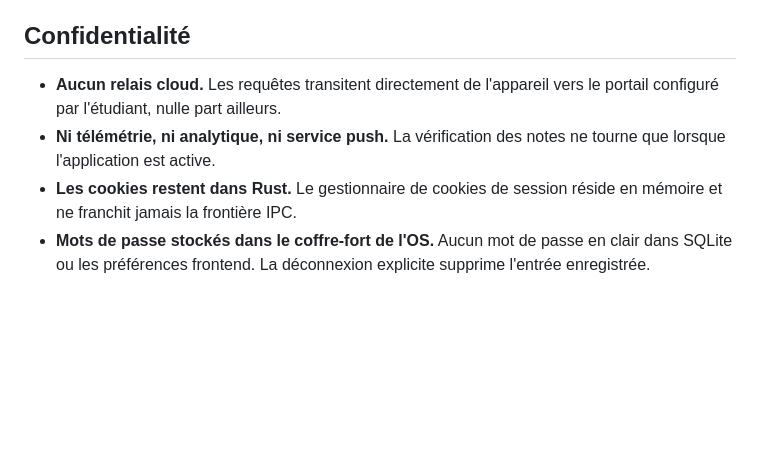
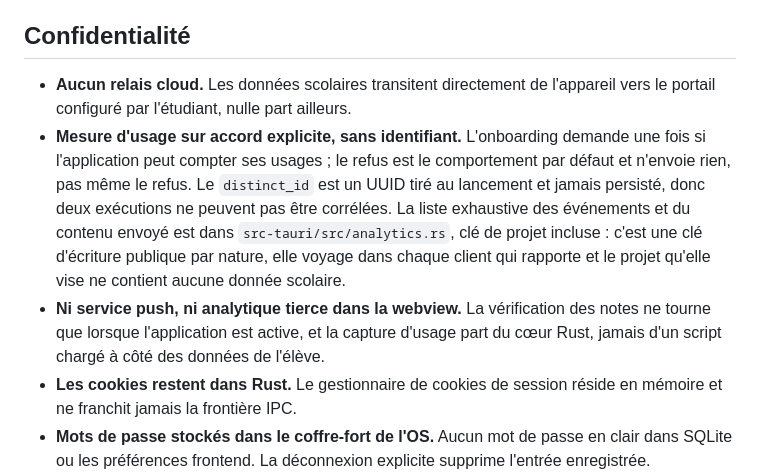
Before and after one commit to fr-timothe/BetterAimaira, a Markdown page: README.md, the part around the change. Drawn GitHub-style; blank space fills up the shorter version.

```diff
--- a/README.md
+++ b/README.md
@@ -306,8 +306,9 @@ N'activez pas ce pont dans les versions distribuées.
 
 ## Confidentialité
 
-- **Aucun relais cloud.** Les requêtes transitent directement de l'appareil vers le portail configuré par l'étudiant, nulle part ailleurs.
-- **Ni télémétrie, ni analytique, ni service push.** La vérification des notes ne tourne que lorsque l'application est active.
+- **Aucun relais cloud.** Les données scolaires transitent directement de l'appareil vers le portail configuré par l'étudiant, nulle part ailleurs.
+- **Mesure d'usage sur accord explicite, sans identifiant.** L'onboarding demande une fois si l'application peut compter ses usages ; le refus est le comportement par défaut et n'envoie rien, pas même le refus. Le `distinct_id` est un UUID tiré au lancement et jamais persisté, donc deux exécutions ne peuvent pas être corrélées. La liste exhaustive des événements et du contenu envoyé est dans `src-tauri/src/analytics.rs`, clé de projet incluse : c'est une clé d'écriture publique par nature, elle voyage dans chaque client qui rapporte et le projet qu'elle vise ne contient aucune donnée scolaire.
+- **Ni service push, ni analytique tierce dans la webview.** La vérification des notes ne tourne que lorsque l'application est active, et la capture d'usage part du cœur Rust, jamais d'un script chargé à côté des données de l'élève.
 - **Les cookies restent dans Rust.** Le gestionnaire de cookies de session réside en mémoire et ne franchit jamais la frontière IPC.
 - **Mots de passe stockés dans le coffre-fort de l'OS.** Aucun mot de passe en clair dans SQLite ou les préférences frontend. La déconnexion explicite supprime l'entrée enregistrée.
 - **HTTPS obligatoire.** Tout portail en HTTP est immédiatement rejeté avant la transmission des identifiants.
```
Also changed, not shown: README.en.md (+10 -2 lines), docs/ARCHITECTURE.md (+12 -1 lines).
